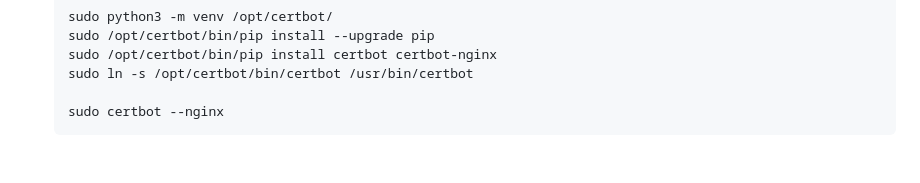
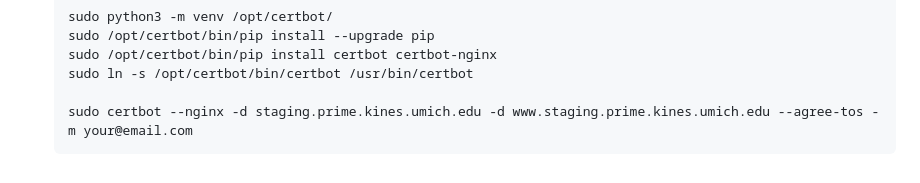
Before and after one commit to yang19-zzy/prime_webtool, a Markdown page: docs/deployment.md, the part around the change. GitHub-like rendering.

Commit message:
need more details on deploy staging

````diff
--- a/docs/deployment.md
+++ b/docs/deployment.md
@@ -109,5 +109,5 @@ Follow prompts to issue and auto-renew certificates.
       sudo /opt/certbot/bin/pip install certbot certbot-nginx
       sudo ln -s /opt/certbot/bin/certbot /usr/bin/certbot
 
-      sudo certbot --nginx
+      sudo certbot --nginx -d staging.prime.kines.umich.edu -d www.staging.prime.kines.umich.edu --agree-tos -m your@email.com
       ```
````
